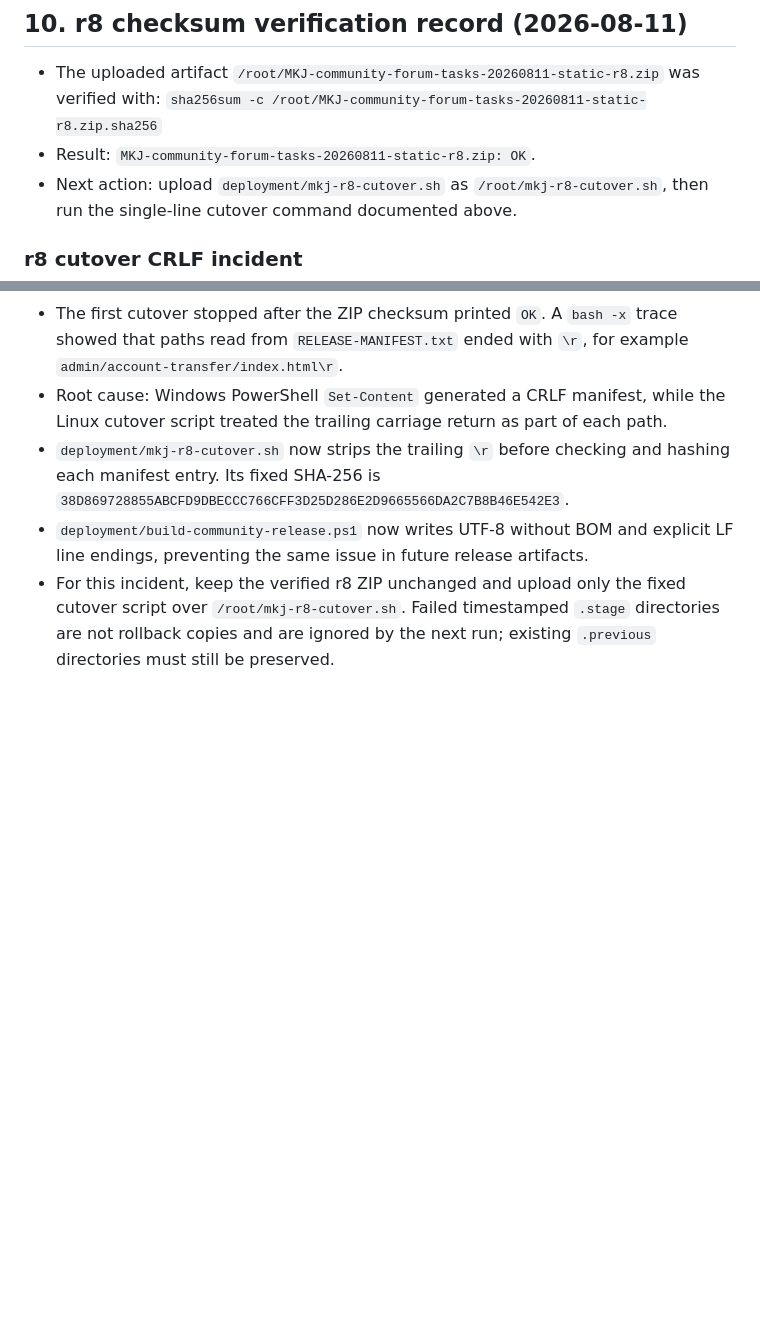
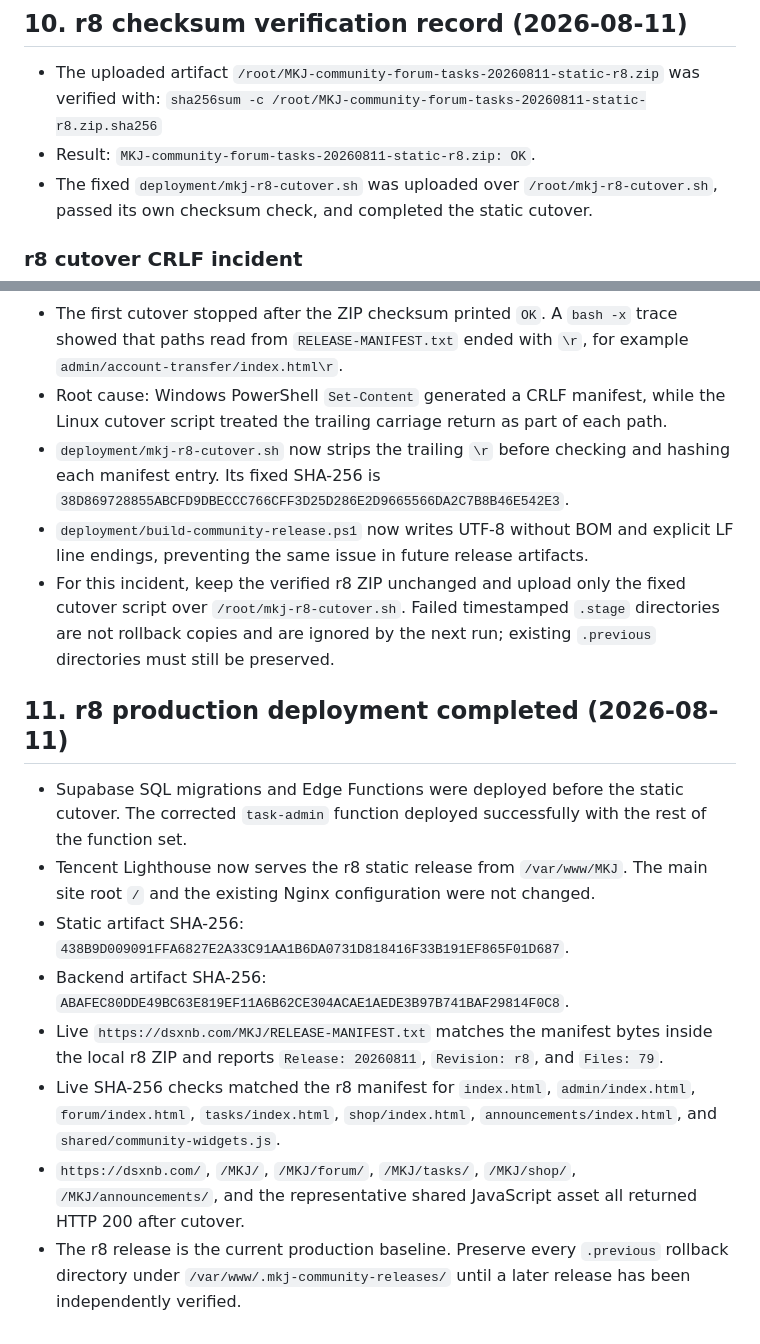
Before and after one commit to Qianjiao666/First, a Markdown page: HANDOFF.md, 2 parts joined by grey strips. Drawn GitHub-style; blank space fills up the shorter version.

Commit message:
docs: archive r8 production deployment

```diff
--- a/HANDOFF.md
+++ b/HANDOFF.md
@@ -362,7 +362,7 @@ Supabase service_role key 或数据库密码
 - The uploaded artifact `/root/MKJ-community-forum-tasks-20260811-static-r8.zip` was verified with:
   `sha256sum -c /root/MKJ-community-forum-tasks-20260811-static-r8.zip.sha256`
 - Result: `MKJ-community-forum-tasks-20260811-static-r8.zip: OK`.
-- Next action: upload `deployment/mkj-r8-cutover.sh` as `/root/mkj-r8-cutover.sh`, then run the single-line cutover command documented above.
+- The fixed `deployment/mkj-r8-cutover.sh` was uploaded over `/root/mkj-r8-cutover.sh`, passed its own checksum check, and completed the static cutover.
 
 ### r8 cutover CRLF incident
 
@@ -371,3 +371,14 @@ Supabase service_role key 或数据库密码
 - `deployment/mkj-r8-cutover.sh` now strips the trailing `\r` before checking and hashing each manifest entry. Its fixed SHA-256 is `38D869728855ABCFD9DBECCC766CFF3D25D286E2D9665566DA2C7B8B46E542E3`.
 - `deployment/build-community-release.ps1` now writes UTF-8 without BOM and explicit LF line endings, preventing the same issue in future release artifacts.
 - For this incident, keep the verified r8 ZIP unchanged and upload only the fixed cutover script over `/root/mkj-r8-cutover.sh`. Failed timestamped `.stage` directories are not rollback copies and are ignored by the next run; existing `.previous` directories must still be preserved.
+
+## 11. r8 production deployment completed (2026-08-11)
+
+- Supabase SQL migrations and Edge Functions were deployed before the static cutover. The corrected `task-admin` function deployed successfully with the rest of the function set.
+- Tencent Lighthouse now serves the r8 static release from `/var/www/MKJ`. The main site root `/` and the existing Nginx configuration were not changed.
+- Static artifact SHA-256: `438B9D009091FFA6827E2A33C91AA1B6DA0731D818416F33B191EF865F01D687`.
+- Backend artifact SHA-256: `ABAFEC80DDE49BC63E819EF11A6B62CE304ACAE1AEDE3B97B741BAF29814F0C8`.
+- Live `https://dsxnb.com/MKJ/RELEASE-MANIFEST.txt` matches the manifest bytes inside the local r8 ZIP and reports `Release: 20260811`, `Revision: r8`, and `Files: 79`.
+- Live SHA-256 checks matched the r8 manifest for `index.html`, `admin/index.html`, `forum/index.html`, `tasks/index.html`, `shop/index.html`, `announcements/index.html`, and `shared/community-widgets.js`.
+- `https://dsxnb.com/`, `/MKJ/`, `/MKJ/forum/`, `/MKJ/tasks/`, `/MKJ/shop/`, `/MKJ/announcements/`, and the representative shared JavaScript asset all returned HTTP 200 after cutover.
+- The r8 release is the current production baseline. Preserve every `.previous` rollback directory under `/var/www/.mkj-community-releases/` until a later release has been independently verified.
```
